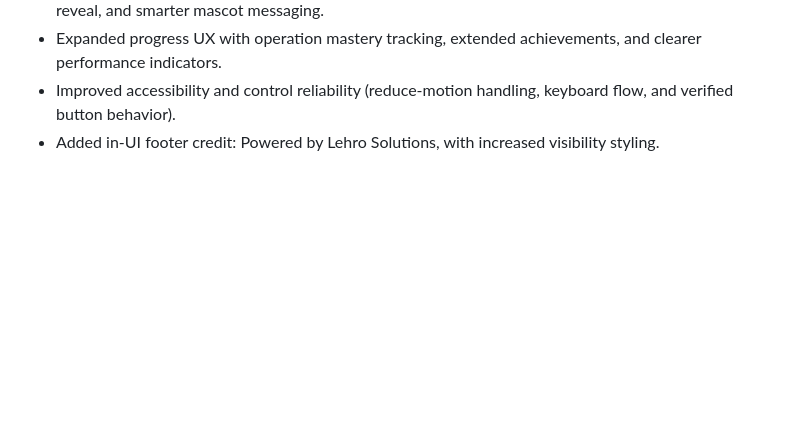
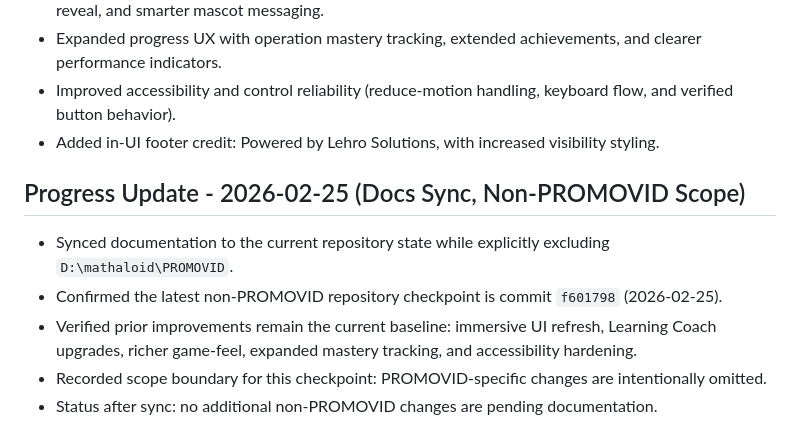
Before and after one commit to LehlohonoloW/mathaloid, a Markdown page: docs/IMPROVEMENT_SESSION_SUMMARY.md, the part around the change. GitHub-like rendering; blank space fills up the shorter version.

Commit message:
docs: update changelog and improvement session summary

```diff
--- a/docs/IMPROVEMENT_SESSION_SUMMARY.md
+++ b/docs/IMPROVEMENT_SESSION_SUMMARY.md
@@ -206,3 +206,11 @@ The MATHALOID application is **well-architected and highly maintainable**. Today
 - Expanded progress UX with operation mastery tracking, extended achievements, and clearer performance indicators.
 - Improved accessibility and control reliability (reduce-motion handling, keyboard flow, and verified button behavior).
 - Added in-UI footer credit: Powered by Lehro Solutions, with increased visibility styling.
+
+## Progress Update - 2026-02-25 (Docs Sync, Non-PROMOVID Scope)
+
+- Synced documentation to the current repository state while explicitly excluding `D:\mathaloid\PROMOVID`.
+- Confirmed the latest non-PROMOVID repository checkpoint is commit `f601798` (2026-02-25).
+- Verified prior improvements remain the current baseline: immersive UI refresh, Learning Coach upgrades, richer game-feel, expanded mastery tracking, and accessibility hardening.
+- Recorded scope boundary for this checkpoint: PROMOVID-specific changes are intentionally omitted.
+- Status after sync: no additional non-PROMOVID changes are pending documentation.
```
Also changed, not shown: docs/deepwiki/CHANGELOG.md (+7 -0 lines).
